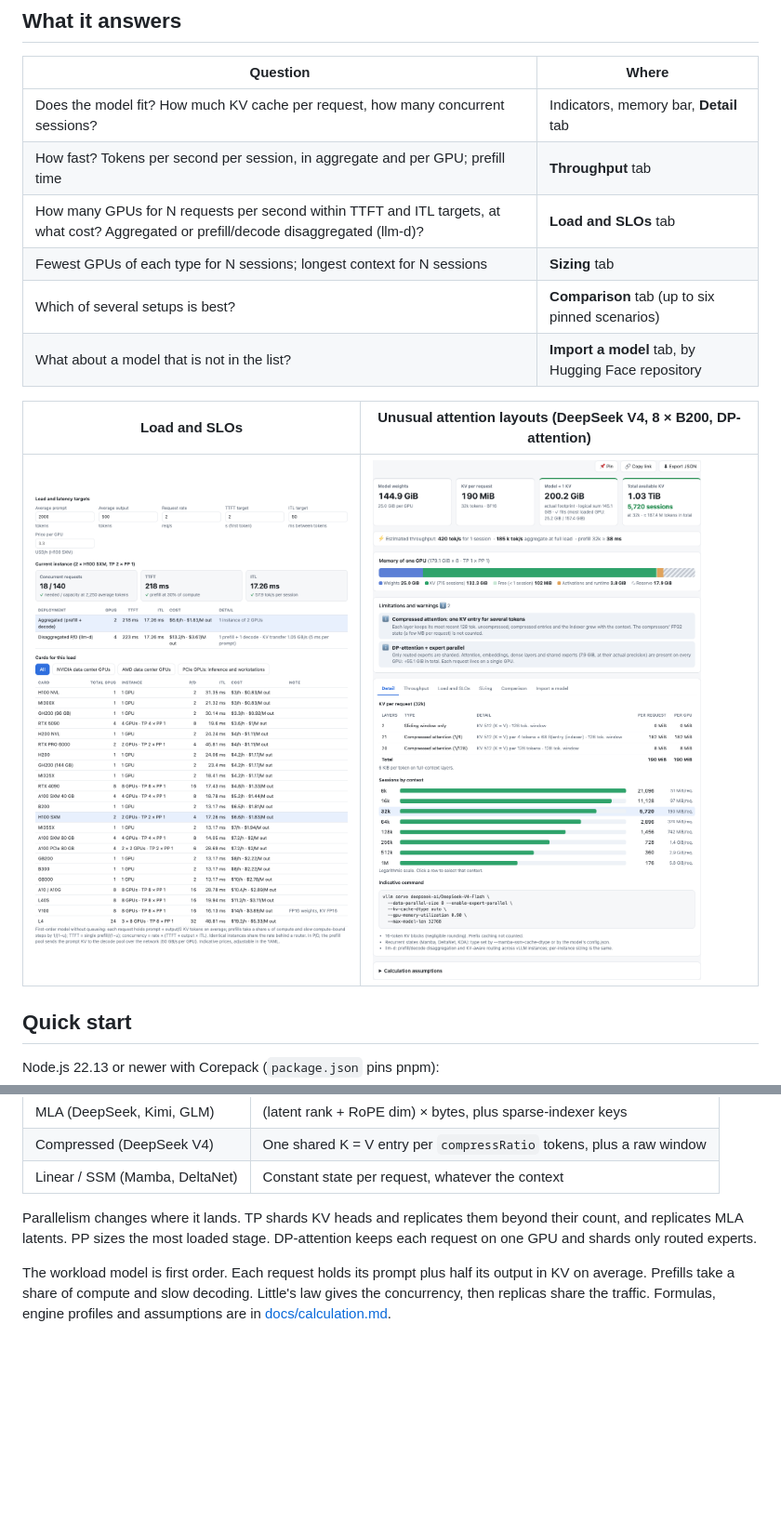
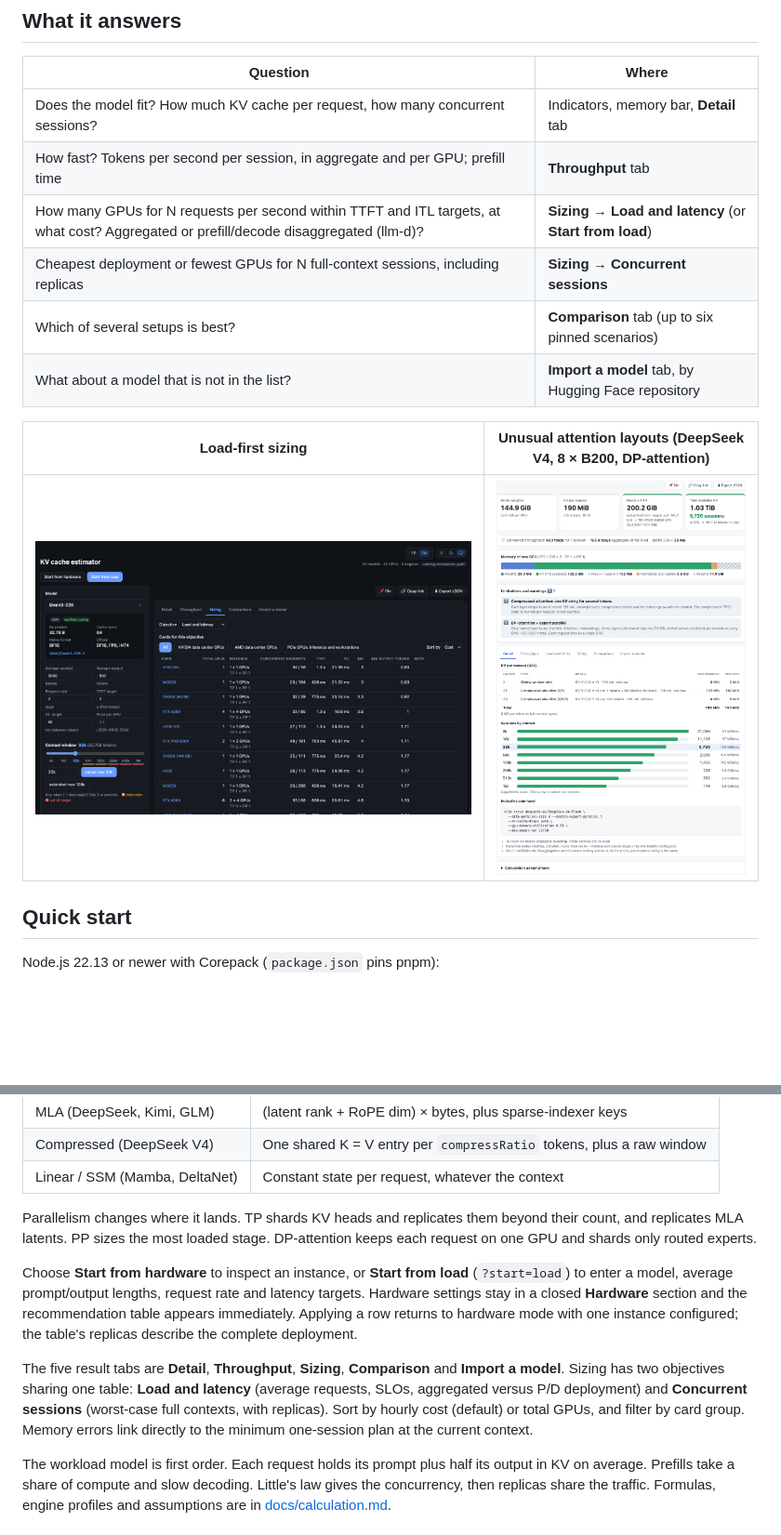
Before and after one commit to Guillaume-Lombardo/kv-cache-estimator, a Markdown page: README.md, 2 parts joined by grey strips. Shown at 93% size. GitHub-like rendering; pictures changed too: docs/images/load-slos.png; blank space fills up the shorter version.

```diff
--- a/README.md
+++ b/README.md
@@ -12,10 +12,10 @@ French and English interface · light, dark or system theme · shareable URLs ·
 |---|---|
 | Does the model fit? How much KV cache per request, how many concurrent sessions? | Indicators, memory bar, **Detail** tab |
 | How fast? Tokens per second per session, in aggregate and per GPU; prefill time | **Throughput** tab |
-| How many GPUs for N requests per second within TTFT and ITL targets, at what cost? Aggregated or prefill/decode disaggregated (llm-d)? | **Load and SLOs** tab |
-| Fewest GPUs of each type for N sessions; longest context for N sessions | **Sizing** tab |
+| How many GPUs for N requests per second within TTFT and ITL targets, at what cost? Aggregated or prefill/decode disaggregated (llm-d)? | **Sizing → Load and latency** (or **Start from load**) |
+| Cheapest deployment or fewest GPUs for N full-context sessions, including replicas | **Sizing → Concurrent sessions** |
 | Which of several setups is best? | **Comparison** tab (up to six pinned scenarios) |
 | What about a model that is not in the list? | **Import a model** tab, by Hugging Face repository |
 
-| Load and SLOs | Unusual attention layouts (DeepSeek V4, 8 × B200, DP-attention) |
+| Load-first sizing | Unusual attention layouts (DeepSeek V4, 8 × B200, DP-attention) |
 |---|---|
@@ -87,6 +87,10 @@ KV per request follows each model's attention layout:
 
 Parallelism changes where it lands. TP shards KV heads and replicates them beyond their count, and replicates MLA latents. PP sizes the most loaded stage. DP-attention keeps each request on one GPU and shards only routed experts.
 
+Choose **Start from hardware** to inspect an instance, or **Start from load** (`?start=load`) to enter a model, average prompt/output lengths, request rate and latency targets. Hardware settings stay in a closed **Hardware** section and the recommendation table appears immediately. Applying a row returns to hardware mode with one instance configured; the table's replicas describe the complete deployment.
+
+The five result tabs are **Detail**, **Throughput**, **Sizing**, **Comparison** and **Import a model**. Sizing has two objectives sharing one table: **Load and latency** (average requests, SLOs, aggregated versus P/D deployment) and **Concurrent sessions** (worst-case full contexts, with replicas). Sort by hourly cost (default) or total GPUs, and filter by card group. Memory errors link directly to the minimum one-session plan at the current context.
+
 The workload model is first order. Each request holds its prompt plus half its output in KV on average. Prefills take a share of compute and slow decoding. Little's law gives the concurrency, then replicas share the traffic. Formulas, engine profiles and assumptions are in [docs/calculation.md](docs/calculation.md).
 
 ## Hardware, engines and models
```
Also changed, not shown: other parts of README.md (+1 -1 lines), docs/calculation.md (+16 -4 lines), 8 other files.
